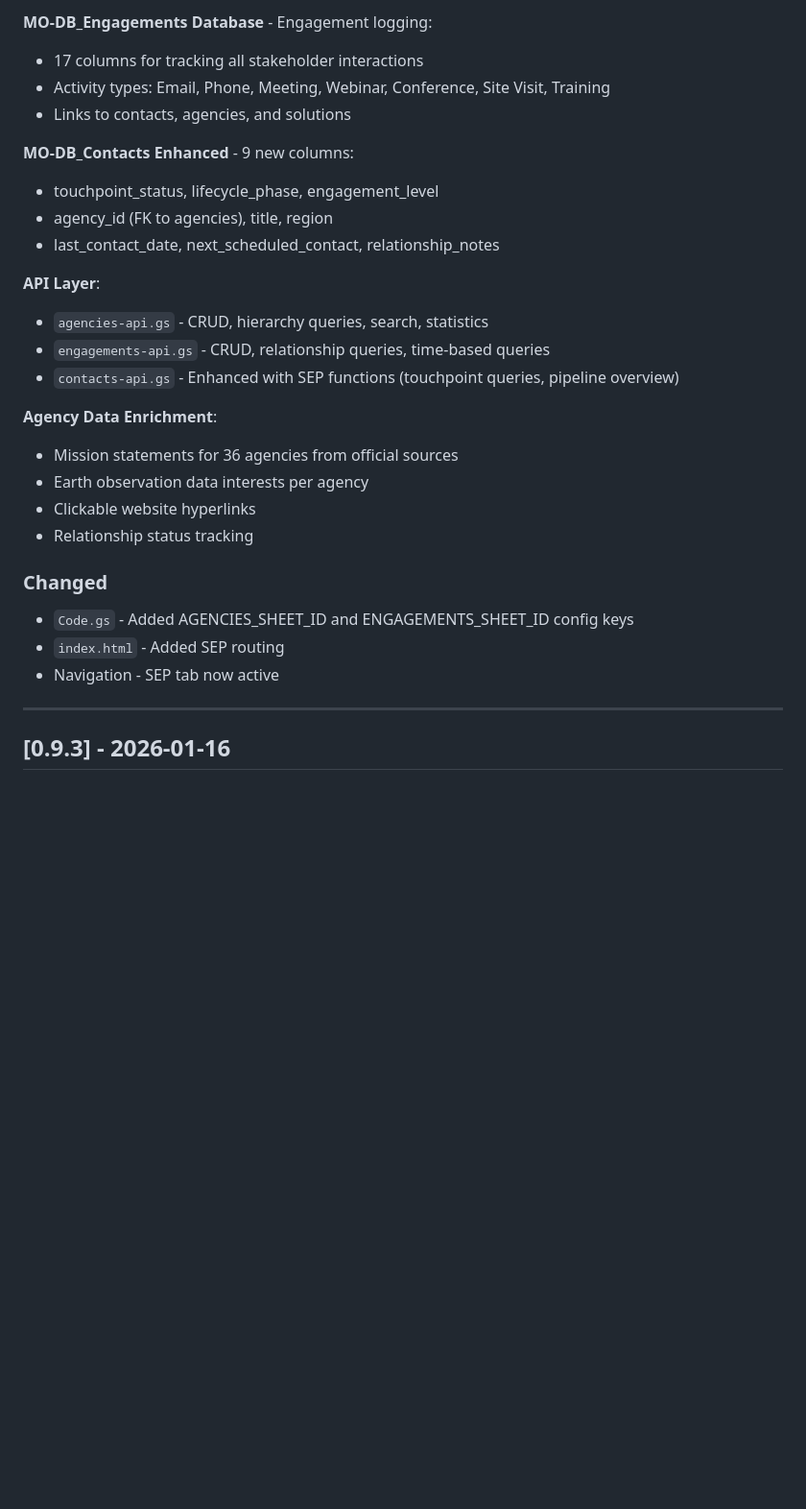
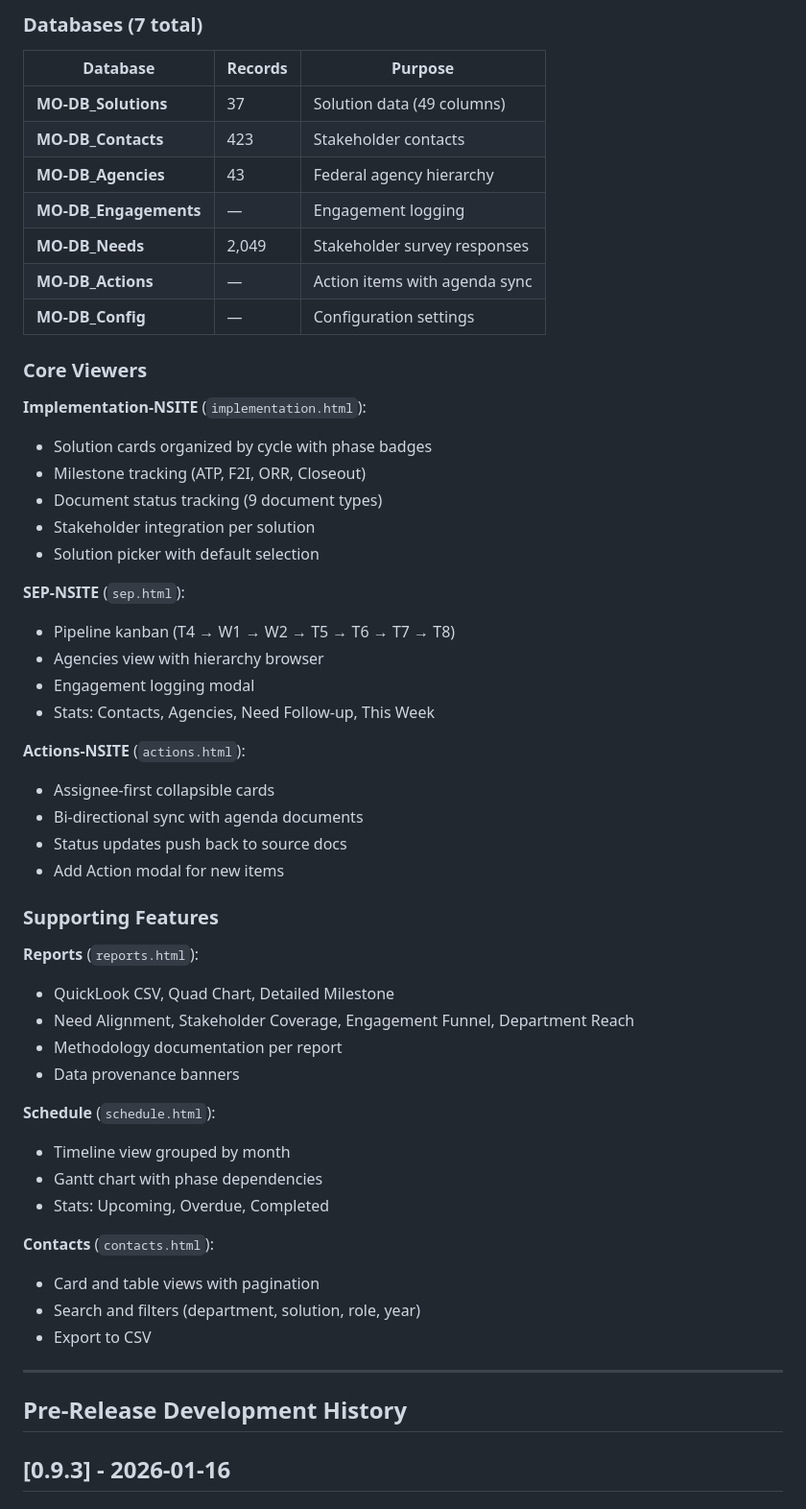
Before and after one commit to CherrelleTucker/nsite-mo-viewer, a Markdown page: CHANGELOG.md, the part around one of its changes. Shown at 96% size. GitHub-like rendering; blank space fills up the shorter version.

```diff
--- a/CHANGELOG.md
+++ b/CHANGELOG.md
@@ -77,31 +33,58 @@ and this project adheres to [Semantic Versioning](https://semver.org/spec/v2.0.0
 
-**MO-DB_Engagements Database** - Engagement logging:
-- 17 columns for tracking all stakeholder interactions
-- Activity types: Email, Phone, Meeting, Webinar, Conference, Site Visit, Training
-- Links to contacts, agencies, and solutions
+### Databases (7 total)
 
-**MO-DB_Contacts Enhanced** - 9 new columns:
-- touchpoint_status, lifecycle_phase, engagement_level
-- agency_id (FK to agencies), title, region
-- last_contact_date, next_scheduled_contact, relationship_notes
+| Database | Records | Purpose |
+|----------|---------|---------|
+| **MO-DB_Solutions** | 37 | Solution data (49 columns) |
+| **MO-DB_Contacts** | 423 | Stakeholder contacts |
+| **MO-DB_Agencies** | 43 | Federal agency hierarchy |
+| **MO-DB_Engagements** | — | Engagement logging |
+| **MO-DB_Needs** | 2,049 | Stakeholder survey responses |
+| **MO-DB_Actions** | — | Action items with agenda sync |
+| **MO-DB_Config** | — | Configuration settings |
 
-**API Layer**:
-- `agencies-api.gs` - CRUD, hierarchy queries, search, statistics
-- `engagements-api.gs` - CRUD, relationship queries, time-based queries
-- `contacts-api.gs` - Enhanced with SEP functions (touchpoint queries, pipeline overview)
+### Core Viewers
 
-**Agency Data Enrichment**:
-- Mission statements for 36 agencies from official sources
-- Earth observation data interests per agency
-- Clickable website hyperlinks
-- Relationship status tracking
+**Implementation-NSITE** (`implementation.html`):
+- Solution cards organized by cycle with phase badges
+- Milestone tracking (ATP, F2I, ORR, Closeout)
+- Document status tracking (9 document types)
+- Stakeholder integration per solution
+- Solution picker with default selection
 
-### Changed
-- `Code.gs` - Added AGENCIES_SHEET_ID and ENGAGEMENTS_SHEET_ID config keys
-- `index.html` - Added SEP routing
-- Navigation - SEP tab now active
+**SEP-NSITE** (`sep.html`):
+- Pipeline kanban (T4 → W1 → W2 → T5 → T6 → T7 → T8)
+- Agencies view with hierarchy browser
+- Engagement logging modal
+- Stats: Contacts, Agencies, Need Follow-up, This Week
+
+**Actions-NSITE** (`actions.html`):
+- Assignee-first collapsible cards
+- Bi-directional sync with agenda documents
+- Status updates push back to source docs
+- Add Action modal for new items
+
+### Supporting Features
+
+**Reports** (`reports.html`):
+- QuickLook CSV, Quad Chart, Detailed Milestone
+- Need Alignment, Stakeholder Coverage, Engagement Funnel, Department Reach
+- Methodology documentation per report
+- Data provenance banners
+
+**Schedule** (`schedule.html`):
+- Timeline view grouped by month
+- Gantt chart with phase dependencies
+- Stats: Upcoming, Overdue, Completed
+
+**Contacts** (`contacts.html`):
+- Card and table views with pagination
+- Search and filters (department, solution, role, year)
+- Export to CSV
 
 ---
+
+## Pre-Release Development History
 
 ## [0.9.3] - 2026-01-16
 
```
Also changed, not shown: other parts of CHANGELOG.md (+13 -57 lines).
